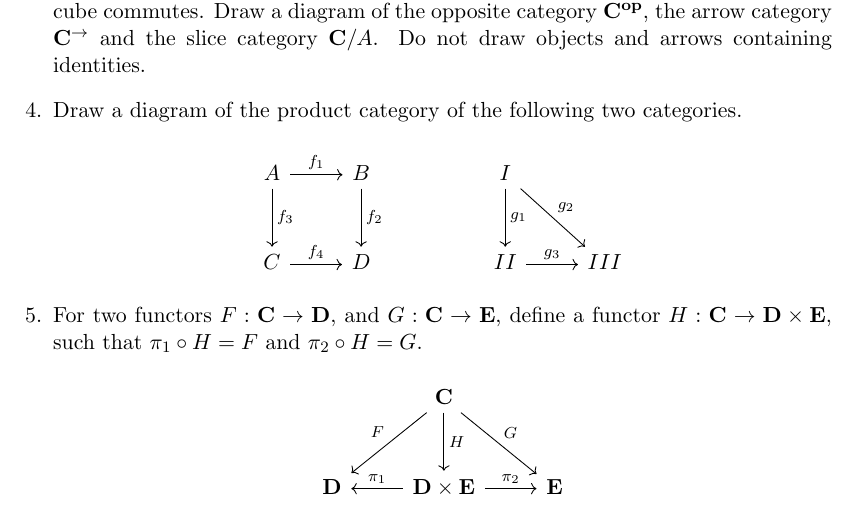
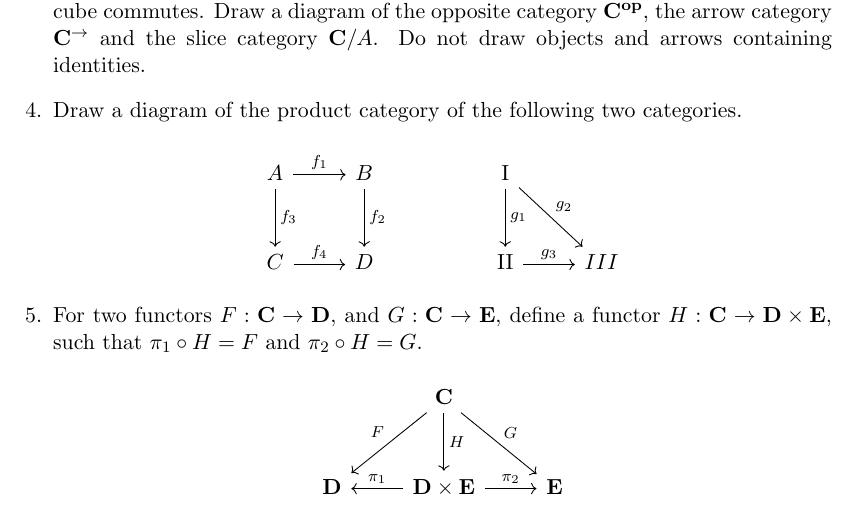
Before and after one commit to svenkeidel/category-studygroup, a LaTeX document (src/session-2.tex): part of page 2 of 2, cut so that both start at the same text. Compiled offline with pdfLaTeX.

Commit message:
Fix the nix build and \RN conflict. Session 2 builds now.

```diff
--- a/src/session-2.tex
+++ b/src/session-2.tex
@@ -6,7 +6,7 @@
 \usepackage{tikz-cd}
 
 \usepackage{amssymb}
-\newcommand{\RN}[1]{\textup{\uppercase\expandafter{\romannumeral#1}}}
+\newcommand{\RoNu}[1]{\textup{\uppercase\expandafter{\romannumeral#1}}}
 
 \usepackage{hyperref}
 \newcommand{\Cat}[1]{\mathbf{#1}}
@@ -64,8 +64,8 @@ For the second session, read 1.5 - 1.6.
    %
   \begin{center}
   \begin{tikzcd}[row sep=large]
-      A \arrow[r, "f_1"] \arrow[d, "f_3"] & B \arrow[d,"f_2"] & & \RN{1} \arrow[d,"g_1"] \arrow[dr,"g_2"] &     \\
-      C \arrow[r, "f_4"]                  & D                 & & \RN{2} \arrow[r,"g_3"] & \RN{3}
+      A \arrow[r, "f_1"] \arrow[d, "f_3"] & B \arrow[d,"f_2"] & & \RoNu{1} \arrow[d,"g_1"] \arrow[dr,"g_2"] &     \\
+      C \arrow[r, "f_4"]                  & D                 & & \RoNu{2} \arrow[r,"g_3"] & \RN{3}
   \end{tikzcd}
   \end{center}
 
```
Also changed, not shown: 1 other file.
